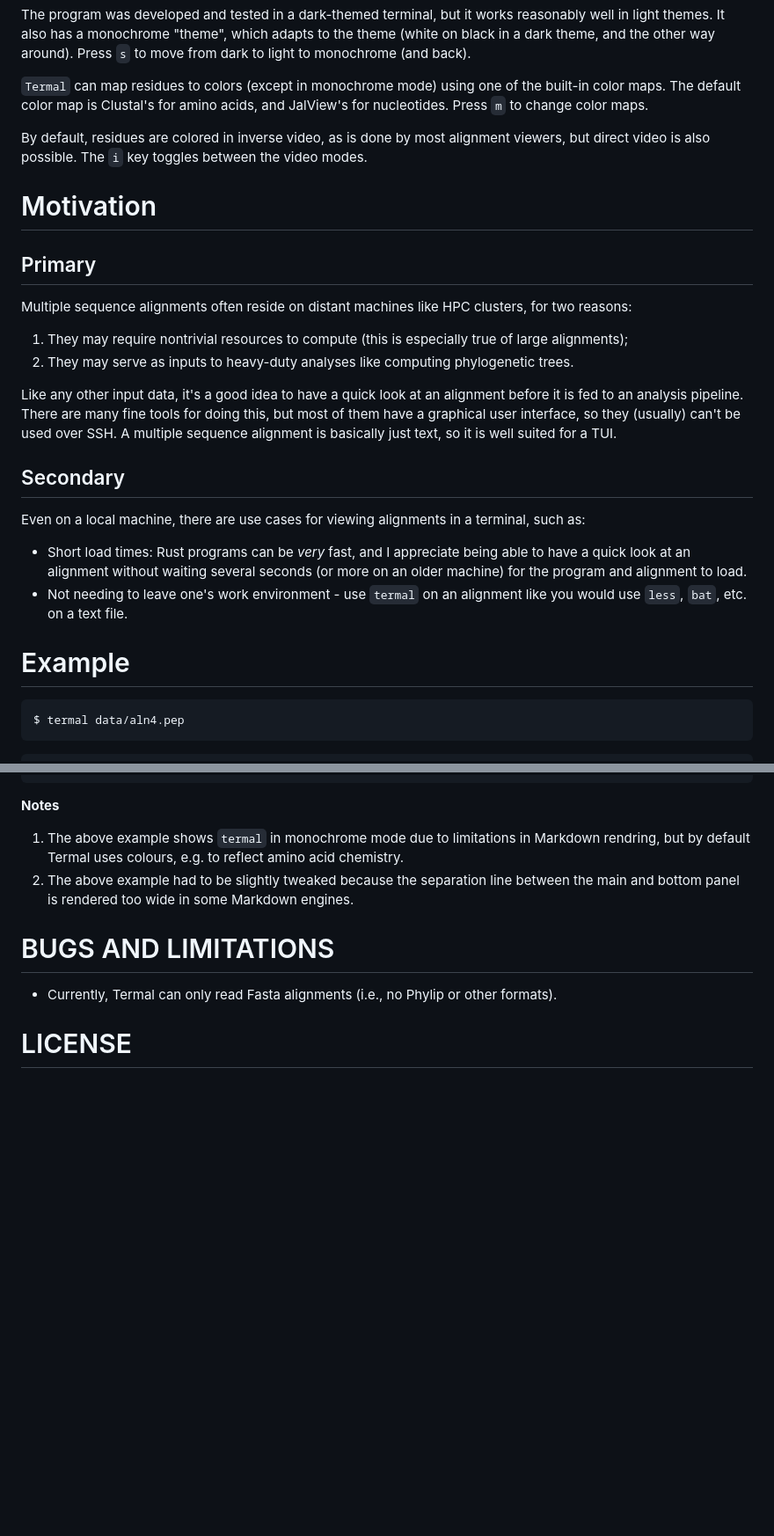
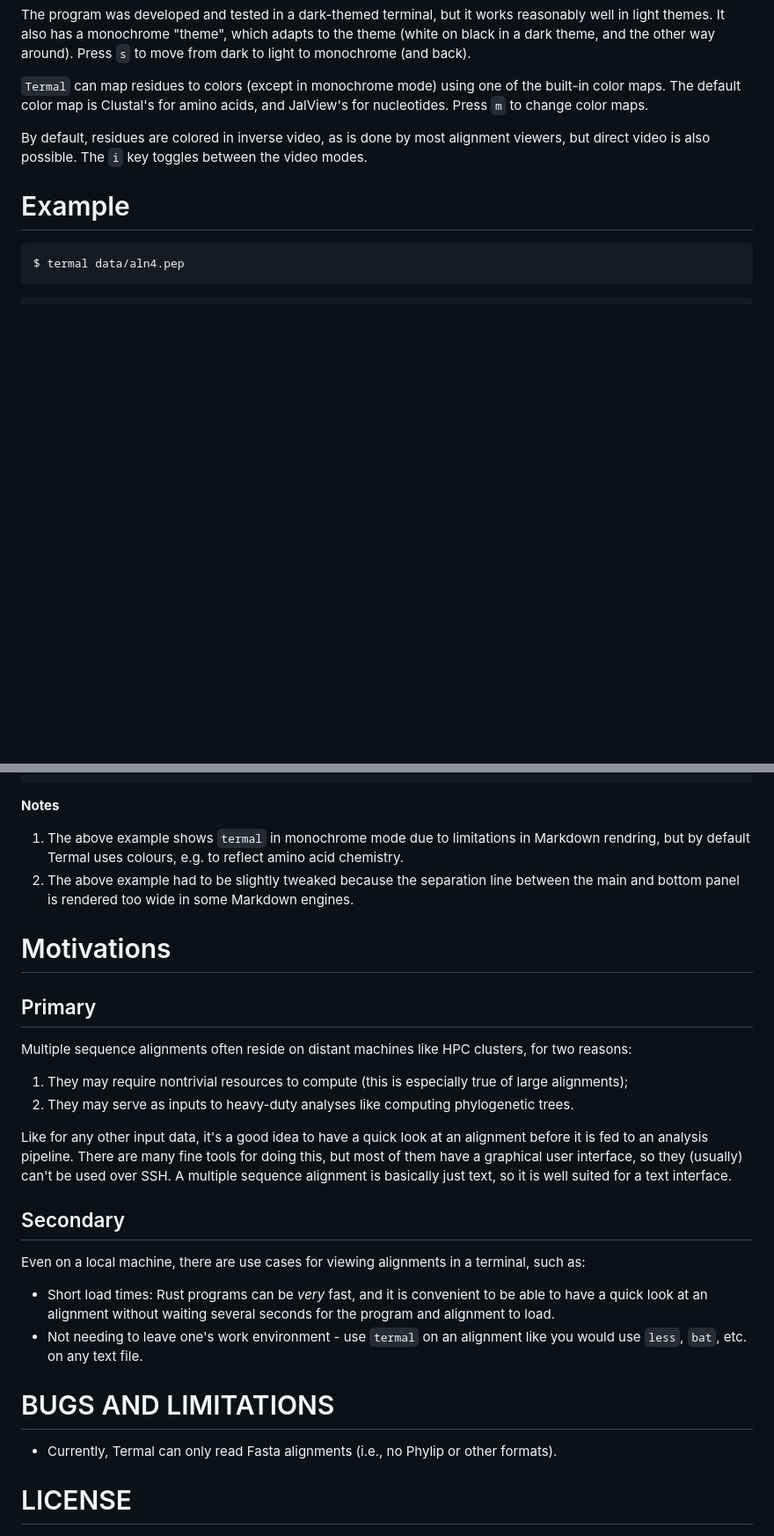
Before and after one commit to sib-swiss/termal, a Markdown page: README.md, 2 parts joined by grey strips. Shown at 88% size. Rendered like a GitHub page; blank space fills up the shorter version.

Commit message:
updated README (v1.1.0)

```diff
--- a/README.md
+++ b/README.md
@@ -154,38 +155,6 @@ By default, residues are colored in inverse video, as is done by most alignment
 viewers, but direct video is also possible. The `i` key toggles between the
 video modes.
 
-Motivation
-==========
-
-Primary
--------
-
-Multiple sequence alignments often reside on distant machines like HPC clusters,
-for two reasons:
-
-1. They may require nontrivial resources to compute (this is especially true of
-   large alignments);
-1. They may serve as inputs to heavy-duty analyses like computing phylogenetic
-   trees.
-
-Like any other input data, it's a good idea to have a quick look at an alignment
-before it is fed to an analysis pipeline. There are many fine tools for doing
-this, but most of them have a graphical user interface, so they (usually) can't
-be used over SSH. A multiple sequence alignment is basically just text, so it is
-well suited for a TUI.
-
-Secondary
----------
-
-Even on a local machine, there are use cases for viewing alignments in a
-terminal, such as:
-
-* Short load times: Rust programs can be _very_ fast, and I appreciate being
-  able to have a quick look at an alignment without waiting several seconds (or
-  more on an older machine) for the program and alignment to load.
-* Not needing to leave one's work environment - use `termal` on an alignment
-  like you would use `less`, `bat`, etc. on a text file.
-
 Example
 =======
 
@@ -227,6 +196,38 @@ $ termal data/aln4.pep
    between the main and bottom panel is rendered too wide in some Markdown
    engines.
 
+Motivations
+===========
+
+Primary
+-------
+
+Multiple sequence alignments often reside on distant machines like HPC clusters,
+for two reasons:
+
+1. They may require nontrivial resources to compute (this is especially true of
+   large alignments);
+1. They may serve as inputs to heavy-duty analyses like computing phylogenetic
+   trees.
+
+Like for any other input data, it's a good idea to have a quick look at an
+alignment before it is fed to an analysis pipeline. There are many fine tools
+for doing this, but most of them have a graphical user interface, so they
+  (usually) can't be used over SSH. A multiple sequence alignment is basically
+  just text, so it is well suited for a text interface.
+
+Secondary
+---------
+
+Even on a local machine, there are use cases for viewing alignments in a
+terminal, such as:
+
+* Short load times: Rust programs can be _very_ fast, and it is convenient to be
+  able to have a quick look at an alignment without waiting several seconds for
+  the program and alignment to load.
+* Not needing to leave one's work environment - use `termal` on an alignment
+  like you would use `less`, `bat`, etc. on any text file.
+
 BUGS AND LIMITATIONS
 ====================
 
```
Also changed, not shown: other parts of README.md (+7 -6 lines).
